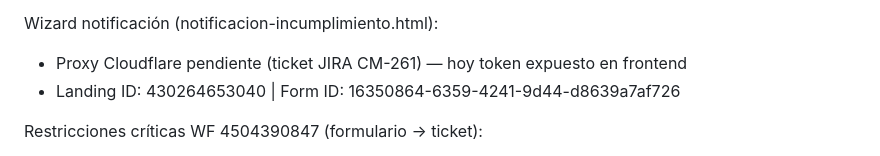
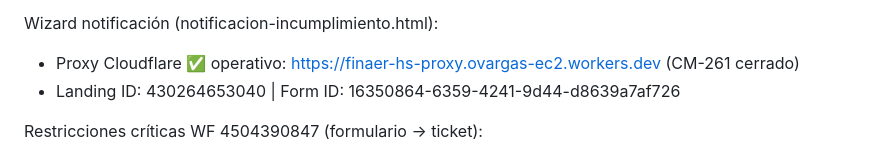
Before and after one commit to cavadinifranconahuel-bot/finaer-hubspot, a Markdown page: CLAUDE.md, the part around the change. GitHub-like rendering.

Commit message:
docs(claude.md): CM-261 cerrado — proxy Cloudflare ya operativo
Co-Authored-By: Claude Sonnet 4.6 <noreply@anthropic.com>

```diff
--- a/CLAUDE.md
+++ b/CLAUDE.md
@@ -138,7 +138,7 @@ Carta de pago (WF 4377587939 — ✅ ACTIVO desde 14/08/2026):
 - Placeholder único en template: {{DETALLE_DEUDAS}} (bloque dinámico con conceptos > $0)
 
 Wizard notificación (notificacion-incumplimiento.html):
-- Proxy Cloudflare pendiente (ticket JIRA CM-261) — hoy token expuesto en frontend
+- Proxy Cloudflare ✅ operativo: https://finaer-hs-proxy.ovargas-ec2.workers.dev (CM-261 cerrado)
 - Landing ID: 430264653040 | Form ID: 16350864-6359-4241-9d44-d8639a7af726
 
 Restricciones críticas WF 4504390847 (formulario → ticket):
```
